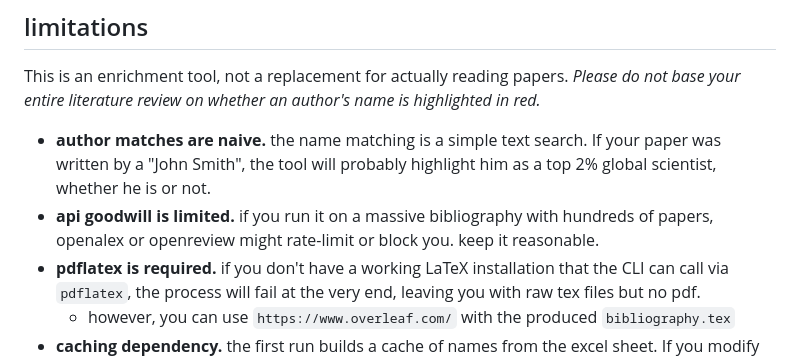
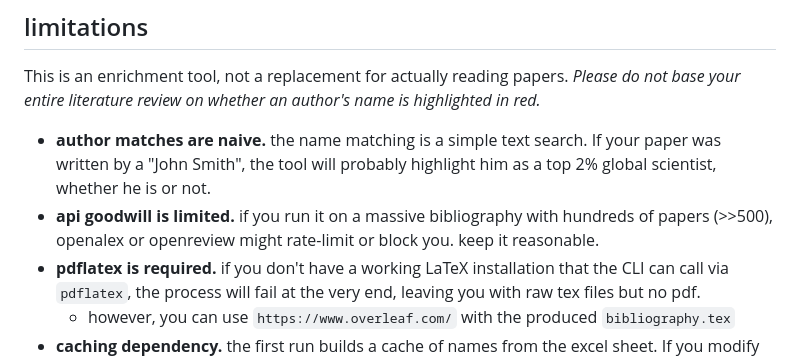
Before and after one commit to sofilip/litresearch, a Markdown page: README.md, the part around the change. Drawn GitHub-style.

```diff
--- a/README.md
+++ b/README.md
@@ -145,7 +145,7 @@ The tool does some heavy lifting behind the scenes to gather metrics:
 This is an enrichment tool, not a replacement for actually reading papers. *Please do not base your entire literature review on whether an author's name is highlighted in red.*
 
 - **author matches are naive.** the name matching is a simple text search. If your paper was written by a "John Smith", the tool will probably highlight him as a top 2% global scientist, whether he is or not.
-- **api goodwill is limited.** if you run it on a massive bibliography with hundreds of papers, openalex or openreview might rate-limit or block you. keep it reasonable.
+- **api goodwill is limited.** if you run it on a massive bibliography with hundreds of papers (>>500), openalex or openreview might rate-limit or block you. keep it reasonable.
 - **pdflatex is required.** if you don't have a working LaTeX installation that the CLI can call via `pdflatex`, the process will fail at the very end, leaving you with raw tex files but no pdf.
     - however, you can use `https://www.overleaf.com/` with the produced `bibliography.tex`
 - **caching dependency.** the first run builds a cache of names from the excel sheet. If you modify the excel file, make sure to delete `xlsx_names_cache.txt` so it regenerates properly.
```
